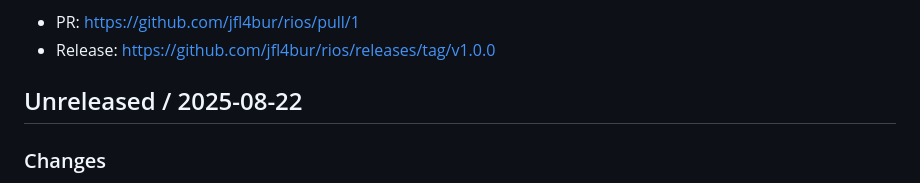
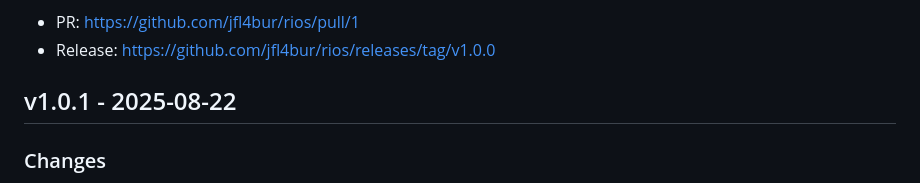
Before and after one commit to jfl4bur/rios, a Markdown page: CHANGELOG.md, the part around the change. Drawn GitHub-style.

Commit message:
chore(release): tag v1.0.1 in CHANGELOG

```diff
--- a/CHANGELOG.md
+++ b/CHANGELOG.md
@@ -89,7 +89,7 @@ Referencias:
 - Release: https://github.com/jfl4bur/rios/releases/tag/v1.0.0
 
 
-## Unreleased / 2025-08-22
+## v1.0.1 - 2025-08-22
 
 ### Changes
 
```
